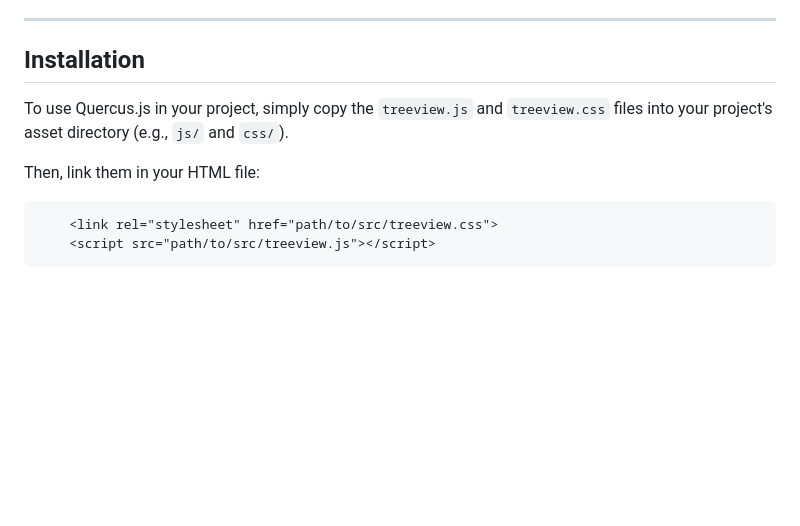
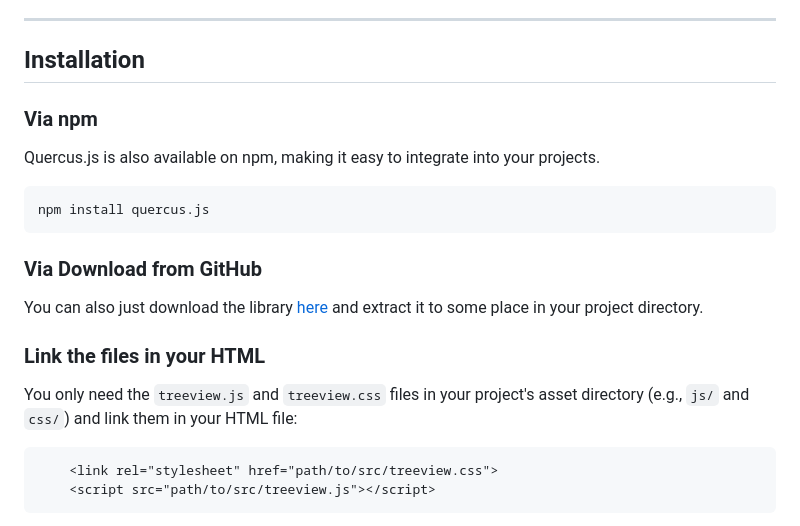
Before and after one commit to stefaneichert/quercus.js, a Markdown page: README.md, the part around the change printed below. GitHub-like rendering; blank space fills up the shorter version.

````diff
--- a/README.md
+++ b/README.md
@@ -35,10 +35,17 @@ Features
 ---
 
 ## Installation
+### Via npm
+Quercus.js is also available on npm, making it easy to integrate into your projects.
+```bash
+npm install quercus.js
+```
 
-To use Quercus.js in your project, simply copy the `treeview.js` and `treeview.css` files into your project's asset directory (e.g., `js/` and `css/`).
+### Via Download from GitHub
+You can also just download the library [here](https://github.com/stefaneichert/quercus.js/archive/refs/heads/main.zip) and extract it to some place in your project directory.
 
-Then, link them in your HTML file:
+### Link the files in your HTML
+You only need the `treeview.js` and `treeview.css` files in your project's asset directory (e.g., `js/` and `css/`) and link them in your HTML file:
 
 ```html
     <link rel="stylesheet" href="path/to/src/treeview.css">
````
Also changed, not shown: other parts of README.md (+9 -0 lines).
